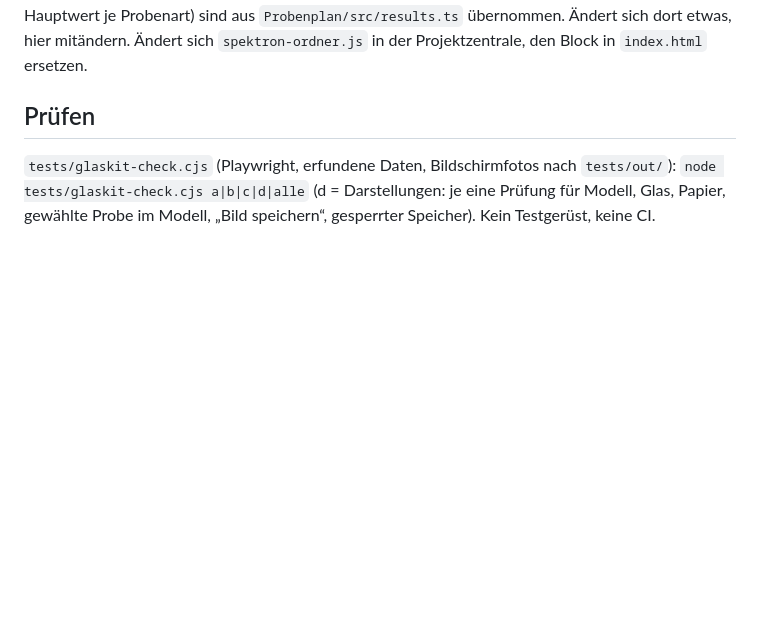
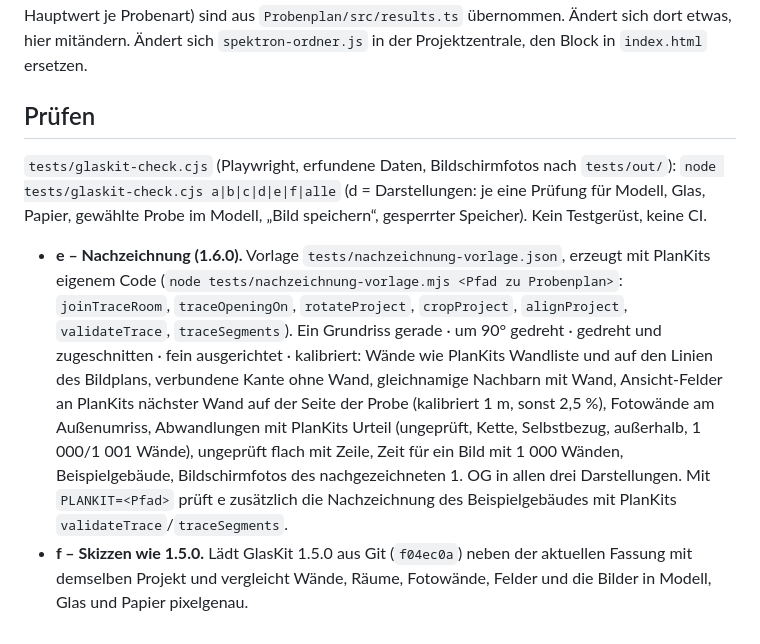
Before and after one commit to kaspersebastian83-dot/glaskit, a Markdown page: README.md, the part around one of its changes. GitHub-like rendering; blank space fills up the shorter version.

```diff
--- a/README.md
+++ b/README.md
@@ -63,4 +77,7 @@ Die Bewertungsregeln (VdS-2357-Referenzen, KORROSION-CHLORID v2, Asbest-Befund,
 
 ## Prüfen
 
-`tests/glaskit-check.cjs` (Playwright, erfundene Daten, Bildschirmfotos nach `tests/out/`): `node tests/glaskit-check.cjs a|b|c|d|alle` (d = Darstellungen: je eine Prüfung für Modell, Glas, Papier, gewählte Probe im Modell, „Bild speichern“, gesperrter Speicher). Kein Testgerüst, keine CI.
+`tests/glaskit-check.cjs` (Playwright, erfundene Daten, Bildschirmfotos nach `tests/out/`): `node tests/glaskit-check.cjs a|b|c|d|e|f|alle` (d = Darstellungen: je eine Prüfung für Modell, Glas, Papier, gewählte Probe im Modell, „Bild speichern“, gesperrter Speicher). Kein Testgerüst, keine CI.
+
+- **e – Nachzeichnung (1.6.0).** Vorlage `tests/nachzeichnung-vorlage.json`, erzeugt mit PlanKits eigenem Code (`node tests/nachzeichnung-vorlage.mjs <Pfad zu Probenplan>`: `joinTraceRoom`, `traceOpeningOn`, `rotateProject`, `cropProject`, `alignProject`, `validateTrace`, `traceSegments`). Ein Grundriss gerade · um 90° gedreht · gedreht und zugeschnitten · fein ausgerichtet · kalibriert: Wände wie PlanKits Wandliste und auf den Linien des Bildplans, verbundene Kante ohne Wand, gleichnamige Nachbarn mit Wand, Ansicht-Felder an PlanKits nächster Wand auf der Seite der Probe (kalibriert 1 m, sonst 2,5 %), Fotowände am Außenumriss, Abwandlungen mit PlanKits Urteil (ungeprüft, Kette, Selbstbezug, außerhalb, 1 000/1 001 Wände), ungeprüft flach mit Zeile, Zeit für ein Bild mit 1 000 Wänden, Beispielgebäude, Bildschirmfotos des nachgezeichneten 1. OG in allen drei Darstellungen. Mit `PLANKIT=<Pfad>` prüft e zusätzlich die Nachzeichnung des Beispielgebäudes mit PlanKits `validateTrace`/`traceSegments`.
+- **f – Skizzen wie 1.5.0.** Lädt GlasKit 1.5.0 aus Git (`f04ec0a`) neben der aktuellen Fassung mit demselben Projekt und vergleicht Wände, Räume, Fotowände, Felder und die Bilder in Modell, Glas und Papier pixelgenau.
```
Also changed, not shown: other parts of README.md (+17 -3 lines), docs/vorschau.png, 4 other files.
